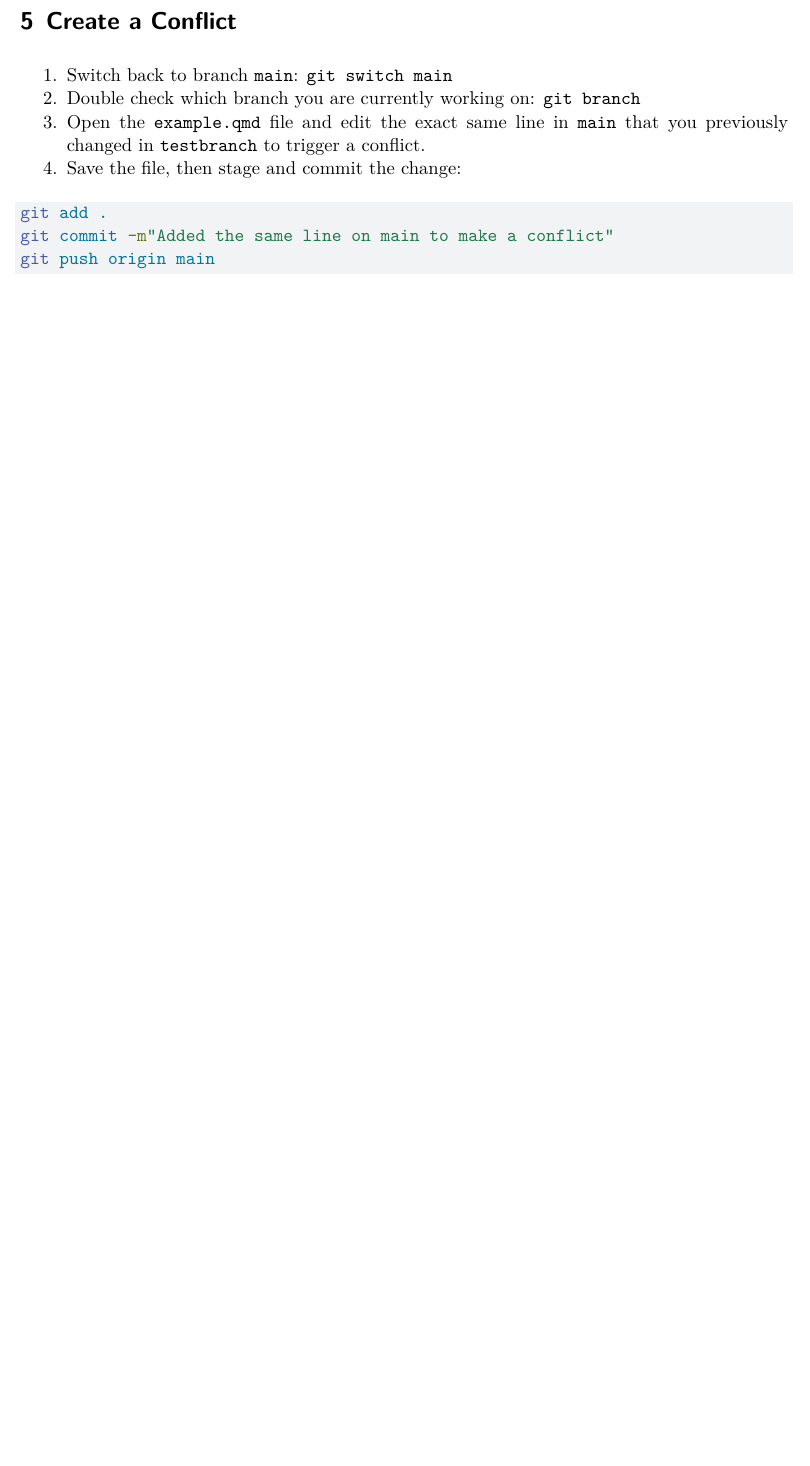
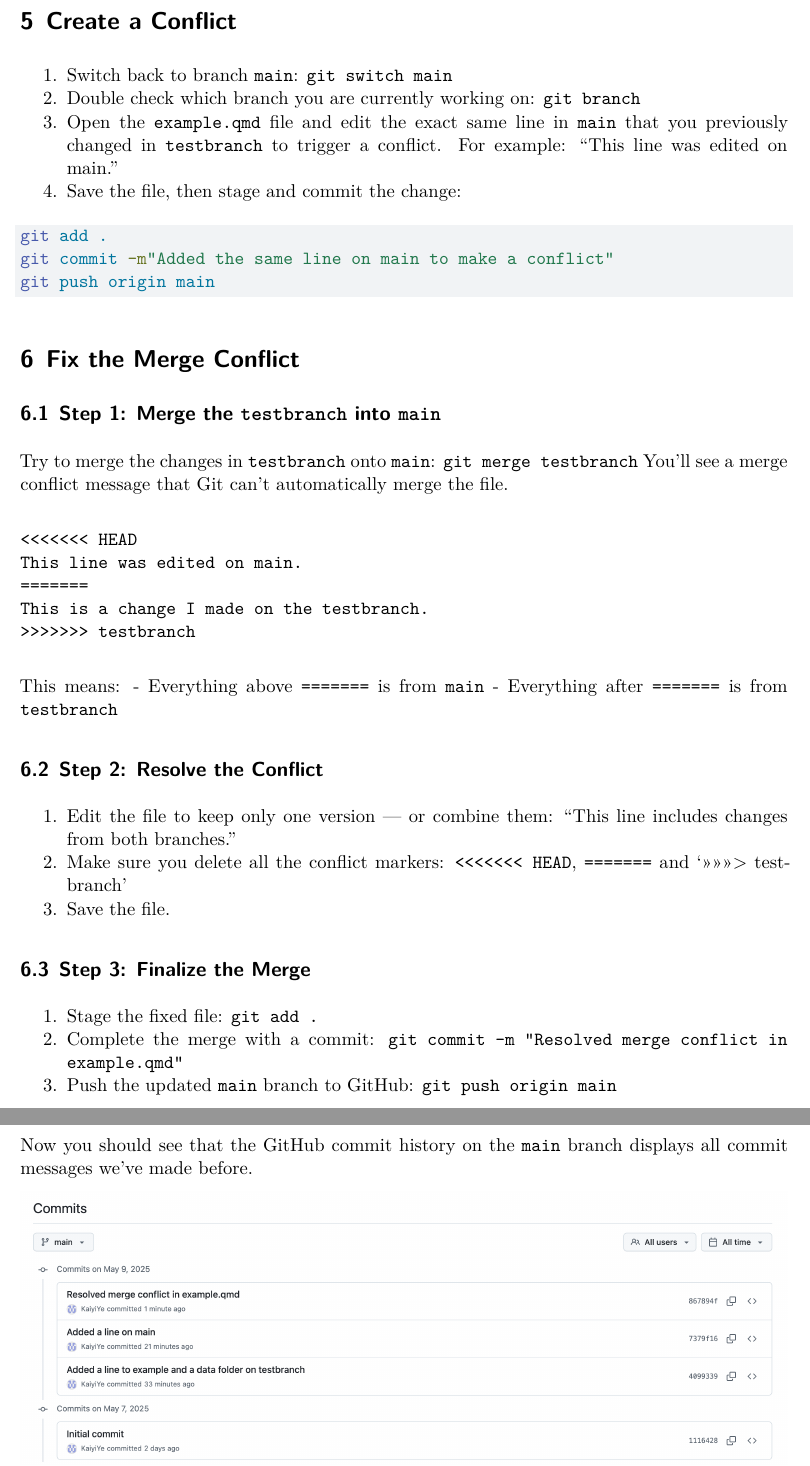
Before and after one commit to KaiyiYe/etc5513-assignment-2-KaiyiYe, a Quarto document (guide.qmd): part of page 6 of 6 before the commit and two parts of pages 6 and 7 of 7 after it, the two joined at a grey line, cut so that both start at the same text, the shorter picture padded with empty space. Rendered offline with R 4.5, knitr and Pandoc in place of Quarto, then LaTeX, with nearby package versions.

Commit message:
Complete step 6 guide

````diff
--- a/guide.qmd
+++ b/guide.qmd
@@ -144,7 +144,7 @@ We need the `-u` flag on the `push` command to set the remote branch as the defa
 
 1. Switch back to branch `main`: `git switch main`
 2. Double check which branch you are currently working on: `git branch`
-3. Open the `example.qmd` file and edit the exact same line in `main` that you previously changed in `testbranch` to trigger a conflict.
+3. Open the `example.qmd` file and edit the exact same line in `main` that you previously changed in `testbranch` to trigger a conflict. For example: "This line was edited on main."
 4. Save the file, then stage and commit the change:
 
 ```bash
@@ -152,3 +152,37 @@ git add .
 git commit -m"Added the same line on main to make a conflict"
 git push origin main
 ```
+
+# Fix the Merge Conflict
+
+## Step 1: Merge the `testbranch` into `main`
+
+Try to merge the changes in `testbranch` onto `main`: `git merge testbranch`
+You’ll see a merge conflict message that Git can’t automatically merge the file.
+
+```
+<<<<<<< HEAD
+This line was edited on main.
+=======
+This is a change I made on the testbranch.
+>>>>>>> testbranch
+```
+This means:
+- Everything above `=======` is from `main`
+- Everything after `=======` is from `testbranch`
+
+## Step 2: Resolve the Conflict
+
+1. Edit the file to keep only one version — or combine them: "This line includes changes from both branches."
+2. Make sure you delete all the conflict markers: `<<<<<<< HEAD`, `=======` and '>>>>>>> testbranch'
+3. Save the file.
+
+## Step 3: Finalize the Merge
+
+1. Stage the fixed file: `git add .`
+2. Complete the merge with a commit: `git commit -m "Resolved merge conflict in example.qmd"`
+3. Push the updated `main` branch to GitHub: `git push origin main`
+
+Now you should see that the GitHub commit history on the `main` branch displays all commit messages we've made before.
+
+![](Images/Screenshot-step6-commit-history.png)\
````
Also changed, not shown: Images/Screenshot-step6-commit-history.png (added), guide.pdf, guide.tex.
